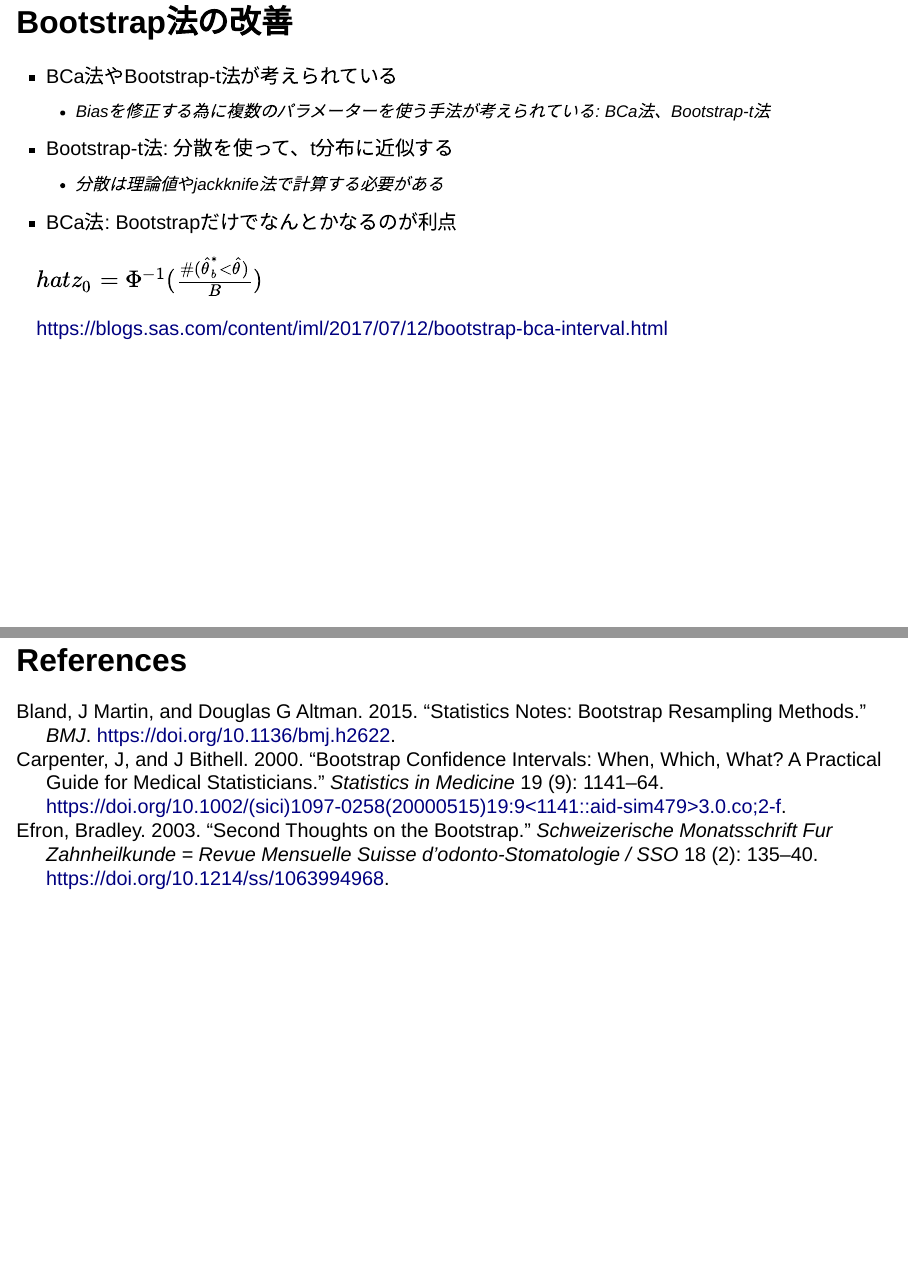
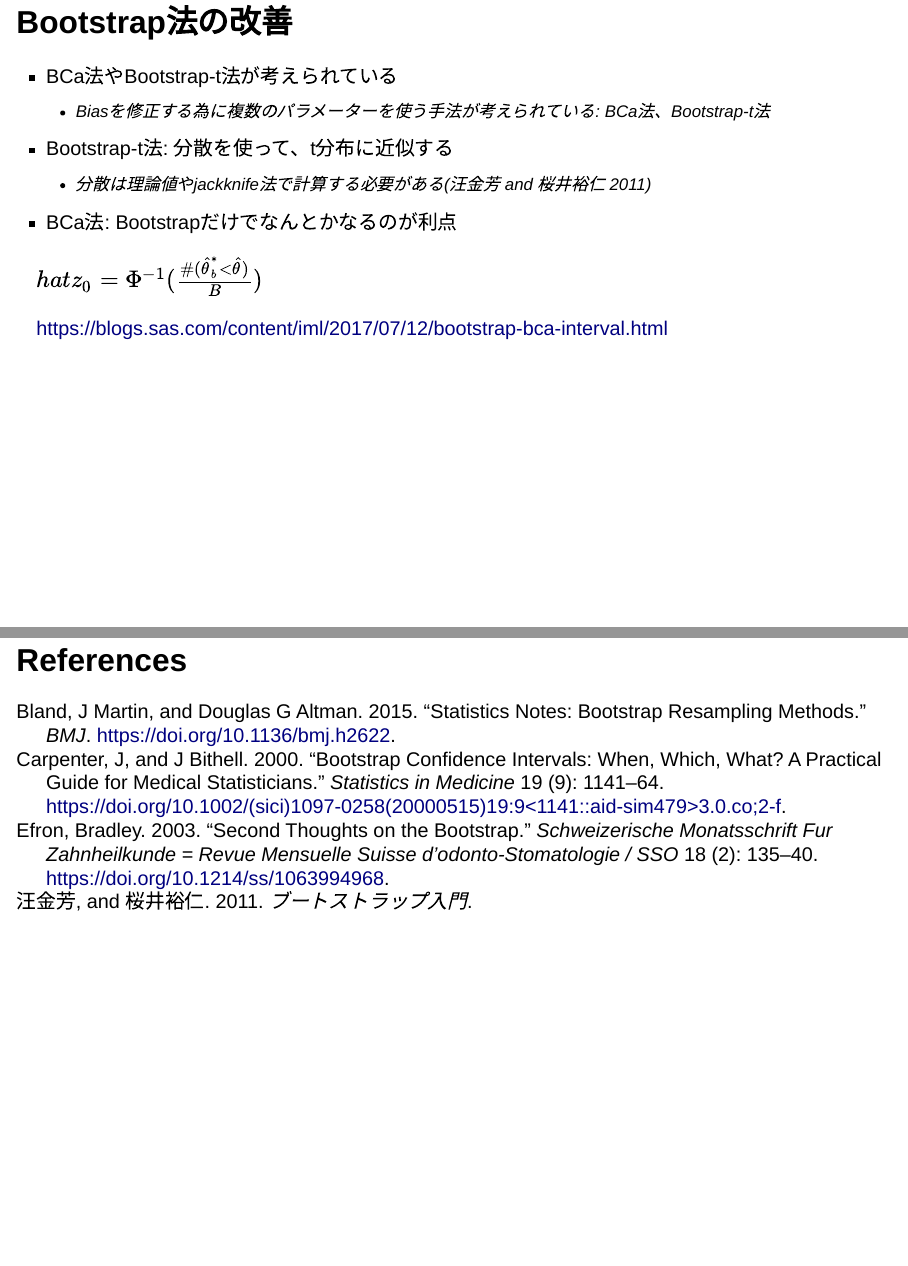
Before and after one commit to figarofuga/bootstrap-slides, a Quarto document (bootstrap.qmd): pages 29 and 36 of 36, joined at a grey line. Rendered offline with R 4.5, knitr and Pandoc in place of Quarto, with nearby package versions; drawn as Slidy slides in place of the format the file asks for; code that draws random numbers runs with fixed seeds of ours.

Commit message:
update qmd

```diff
--- a/bootstrap.qmd
+++ b/bootstrap.qmd
@@ -260,7 +260,7 @@ plot(boot_height)
 -   BCa法やBootstrap-t法が考えられている
     -  Biasを修正する為に複数のパラメーターを使う手法が考えられている: BCa法、Bootstrap-t法
 -   Bootstrap-t法: 分散を使って、t分布に近似する
-    -  分散は理論値やjackknife法で計算する必要がある
+    -  分散は理論値やjackknife法で計算する必要がある[@Kaneyoshi2011]
 -   BCa法: Bootstrapだけでなんとかなるのが利点
 
 $hat z_0 = \Phi^{-1} (\frac{\#(\hat \theta_b^*<\hat \theta)}{B})$
```
